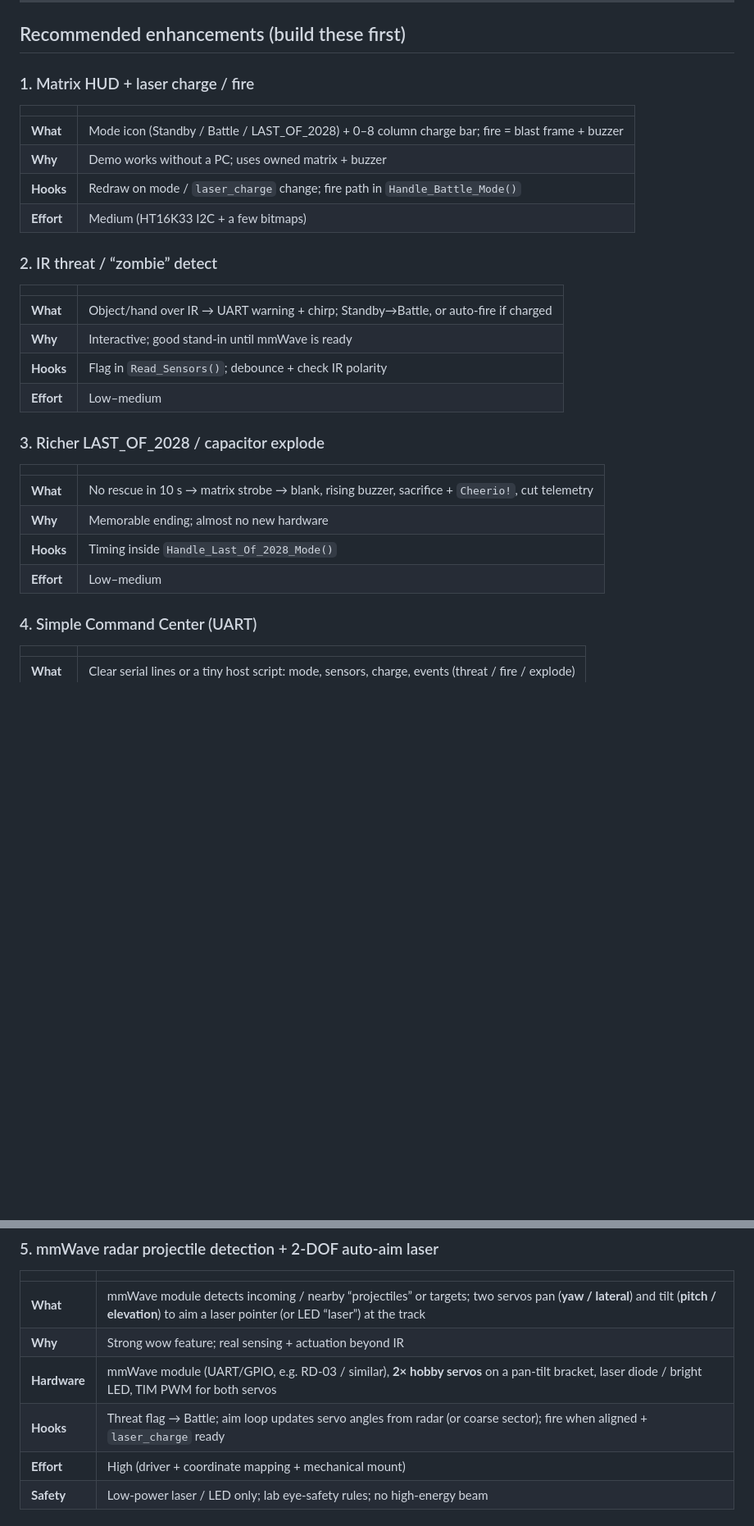
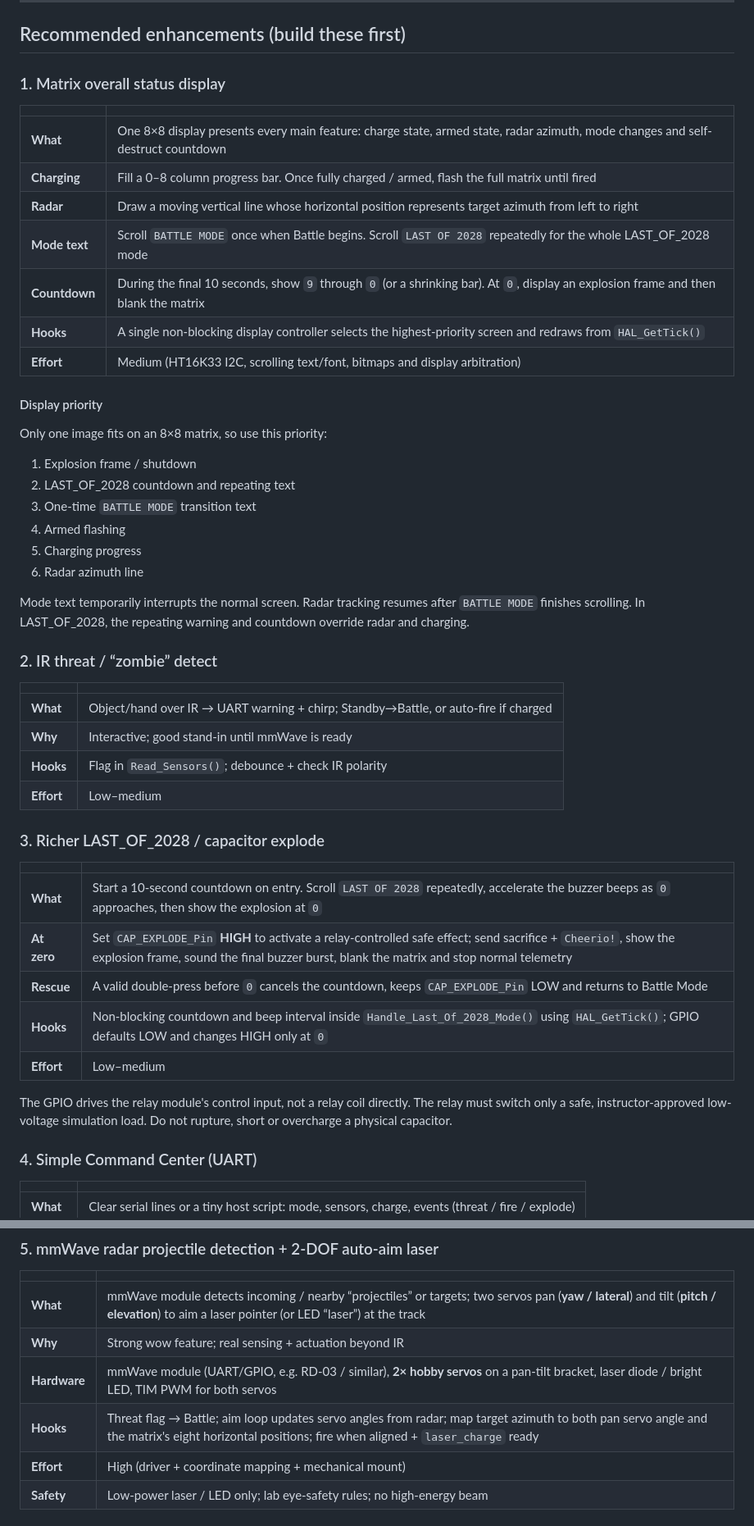
Before and after one commit to derraan/EE2028_Project, a Markdown page: docs/Assignment2_Enhancements.md, 2 parts joined by grey strips. Shown at 82% size. Rendered like a GitHub page; blank space fills up the shorter version.

Commit message:
Document mandatory implementation plan and status display
Co-authored-by: Cursor <cursoragent@cursor.com>

```diff
--- a/docs/Assignment2_Enhancements.md
+++ b/docs/Assignment2_Enhancements.md
@@ -18,13 +18,29 @@ High-impact extras for the spaceship drone, biased toward **hardware we already
 
 ## Recommended enhancements (build these first)
 
-### 1. Matrix HUD + laser charge / fire
+### 1. Matrix overall status display
 | | |
 |--|--|
-| **What** | Mode icon (Standby / Battle / LAST_OF_2028) + 0–8 column charge bar; fire = blast frame + buzzer |
-| **Why** | Demo works without a PC; uses owned matrix + buzzer |
-| **Hooks** | Redraw on mode / `laser_charge` change; fire path in `Handle_Battle_Mode()` |
-| **Effort** | Medium (HT16K33 I2C + a few bitmaps) |
+| **What** | One 8×8 display presents every main feature: charge state, armed state, radar azimuth, mode changes and self-destruct countdown |
+| **Charging** | Fill a 0–8 column progress bar. Once fully charged / armed, flash the full matrix until fired |
+| **Radar** | Draw a moving vertical line whose horizontal position represents target azimuth from left to right |
+| **Mode text** | Scroll `BATTLE MODE` once when Battle begins. Scroll `LAST OF 2028` repeatedly for the whole LAST_OF_2028 mode |
+| **Countdown** | During the final 10 seconds, show `9` through `0` (or a shrinking bar). At `0`, display an explosion frame and then blank the matrix |
+| **Hooks** | A single non-blocking display controller selects the highest-priority screen and redraws from `HAL_GetTick()` |
+| **Effort** | Medium (HT16K33 I2C, scrolling text/font, bitmaps and display arbitration) |
+
+#### Display priority
+
+Only one image fits on an 8×8 matrix, so use this priority:
+
+1. Explosion frame / shutdown
+2. LAST_OF_2028 countdown and repeating text
+3. One-time `BATTLE MODE` transition text
+4. Armed flashing
+5. Charging progress
+6. Radar azimuth line
+
+Mode text temporarily interrupts the normal screen. Radar tracking resumes after `BATTLE MODE` finishes scrolling. In LAST_OF_2028, the repeating warning and countdown override radar and charging.
 
 ### 2. IR threat / “zombie” detect
 | | |
@@ -37,10 +53,13 @@ High-impact extras for the spaceship drone, biased toward **hardware we already
 ### 3. Richer LAST_OF_2028 / capacitor explode
 | | |
 |--|--|
-| **What** | No rescue in 10 s → matrix strobe → blank, rising buzzer, sacrifice + `Cheerio!`, cut telemetry |
-| **Why** | Memorable ending; almost no new hardware |
-| **Hooks** | Timing inside `Handle_Last_Of_2028_Mode()` |
+| **What** | Start a 10-second countdown on entry. Scroll `LAST OF 2028` repeatedly, accelerate the buzzer beeps as `0` approaches, then show the explosion at `0` |
+| **At zero** | Set `CAP_EXPLODE_Pin` **HIGH** to activate a relay-controlled safe effect; send sacrifice + `Cheerio!`, show the explosion frame, sound the final buzzer burst, blank the matrix and stop normal telemetry |
+| **Rescue** | A valid double-press before `0` cancels the countdown, keeps `CAP_EXPLODE_Pin` LOW and returns to Battle Mode |
+| **Hooks** | Non-blocking countdown and beep interval inside `Handle_Last_Of_2028_Mode()` using `HAL_GetTick()`; GPIO defaults LOW and changes HIGH only at `0` |
 | **Effort** | Low–medium |
+
+The GPIO drives the relay module's control input, not a relay coil directly. The relay must switch only a safe, instructor-approved low-voltage simulation load. Do not rupture, short or overcharge a physical capacitor.
 
 ### 4. Simple Command Center (UART)
 | | |
@@ -60,7 +79,7 @@ High-impact extras for the spaceship drone, biased toward **hardware we already
 | **What** | mmWave module detects incoming / nearby “projectiles” or targets; two servos pan (**yaw / lateral**) and tilt (**pitch / elevation**) to aim a laser pointer (or LED “laser”) at the track |
 | **Why** | Strong wow feature; real sensing + actuation beyond IR |
 | **Hardware** | mmWave module (UART/GPIO, e.g. RD-03 / similar), **2× hobby servos** on a pan-tilt bracket, laser diode / bright LED, TIM PWM for both servos |
-| **Hooks** | Threat flag → Battle; aim loop updates servo angles from radar (or coarse sector); fire when aligned + `laser_charge` ready |
+| **Hooks** | Threat flag → Battle; aim loop updates servo angles from radar; map target azimuth to both pan servo angle and the matrix's eight horizontal positions; fire when aligned + `laser_charge` ready |
 | **Effort** | High (driver + coordinate mapping + mechanical mount) |
 | **Safety** | Low-power laser / LED only; lab eye-safety rules; no high-energy beam |
 
```
Also changed, not shown: other parts of docs/Assignment2_Enhancements.md (+7 -5 lines), docs/Next_Steps.md (added, +357 -0 lines).
